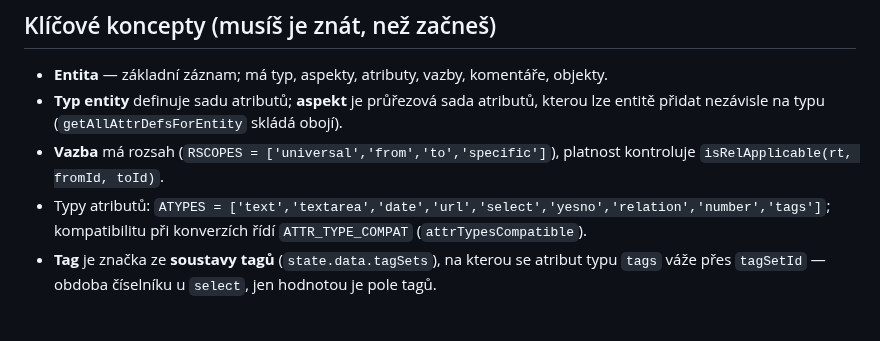
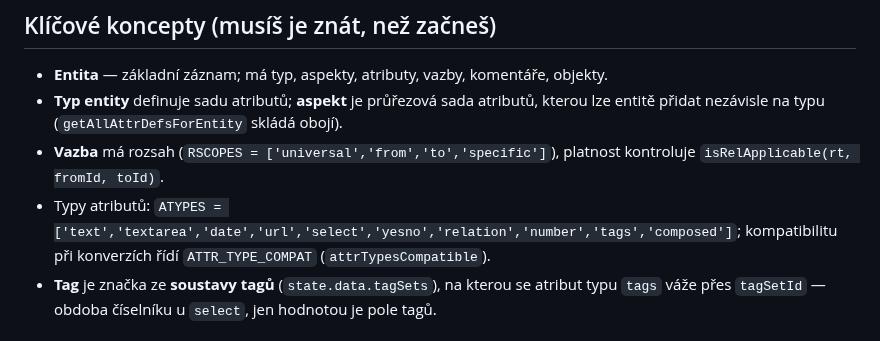
Before and after one commit to egdilna/nastroje, a Markdown page: dkm/CLAUDE.md, the part around the change. GitHub-like rendering.

Commit message:
DKM: doplněn typ composed do výčtu ATYPES v pokynech
Co-Authored-By: Claude Opus 5 <noreply@anthropic.com>
Claude-Session: https://claude.ai/code/session_01L2XgGuFioMVDKxAYHih14f

```diff
--- a/dkm/CLAUDE.md
+++ b/dkm/CLAUDE.md
@@ -17,7 +17,7 @@ a při změně chování ji aktualizuj.
   entitě přidat nezávisle na typu (`getAllAttrDefsForEntity` skládá obojí).
 - **Vazba** má rozsah (`RSCOPES = ['universal','from','to','specific']`), platnost kontroluje
   `isRelApplicable(rt, fromId, toId)`.
-- Typy atributů: `ATYPES = ['text','textarea','date','url','select','yesno','relation','number','tags']`;
+- Typy atributů: `ATYPES = ['text','textarea','date','url','select','yesno','relation','number','tags','composed']`;
   kompatibilitu při konverzích řídí `ATTR_TYPE_COMPAT` (`attrTypesCompatible`).
 - **Tag** je značka ze **soustavy tagů** (`state.data.tagSets`), na kterou se atribut typu
   `tags` váže přes `tagSetId` — obdoba číselníku u `select`, jen hodnotou je pole tagů.
```
